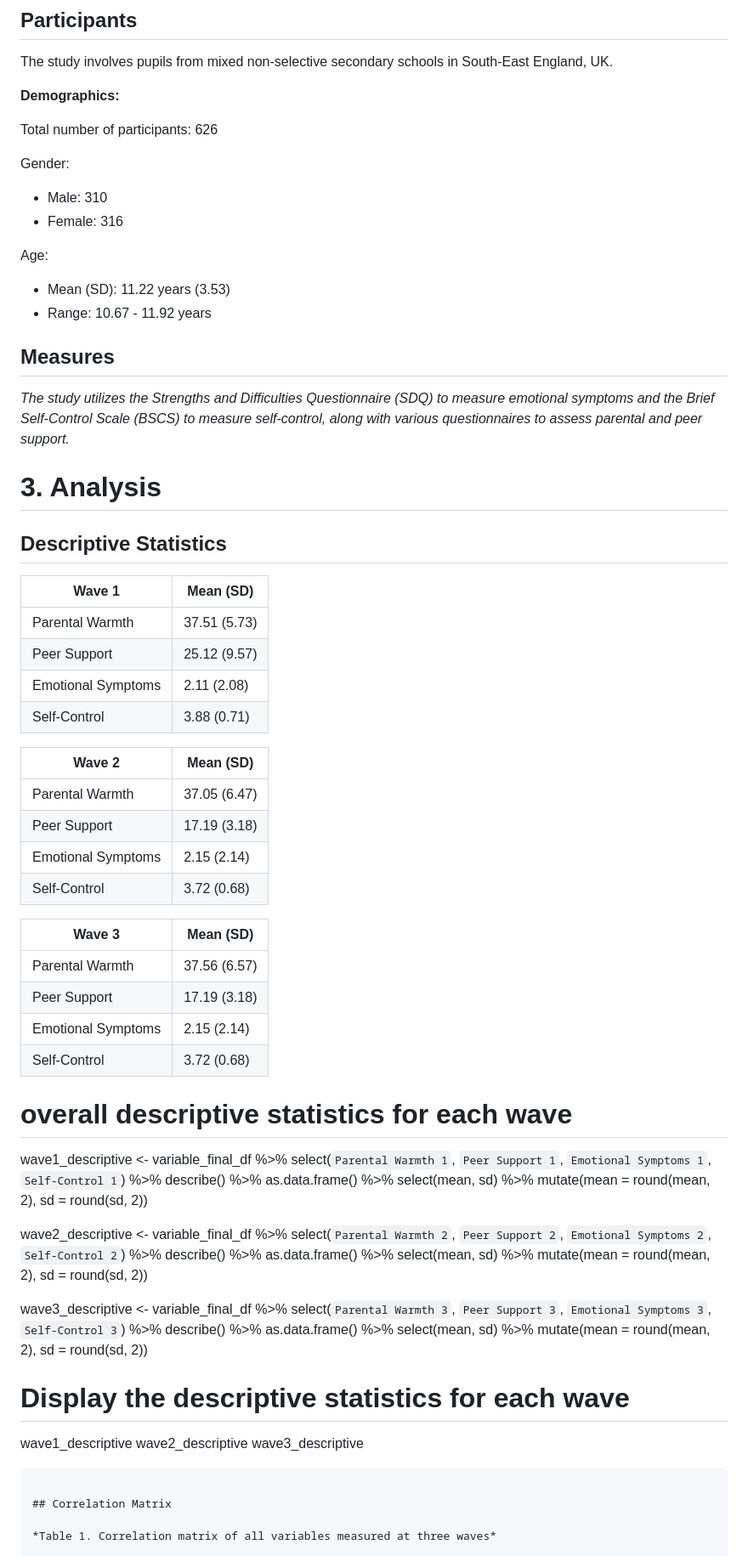
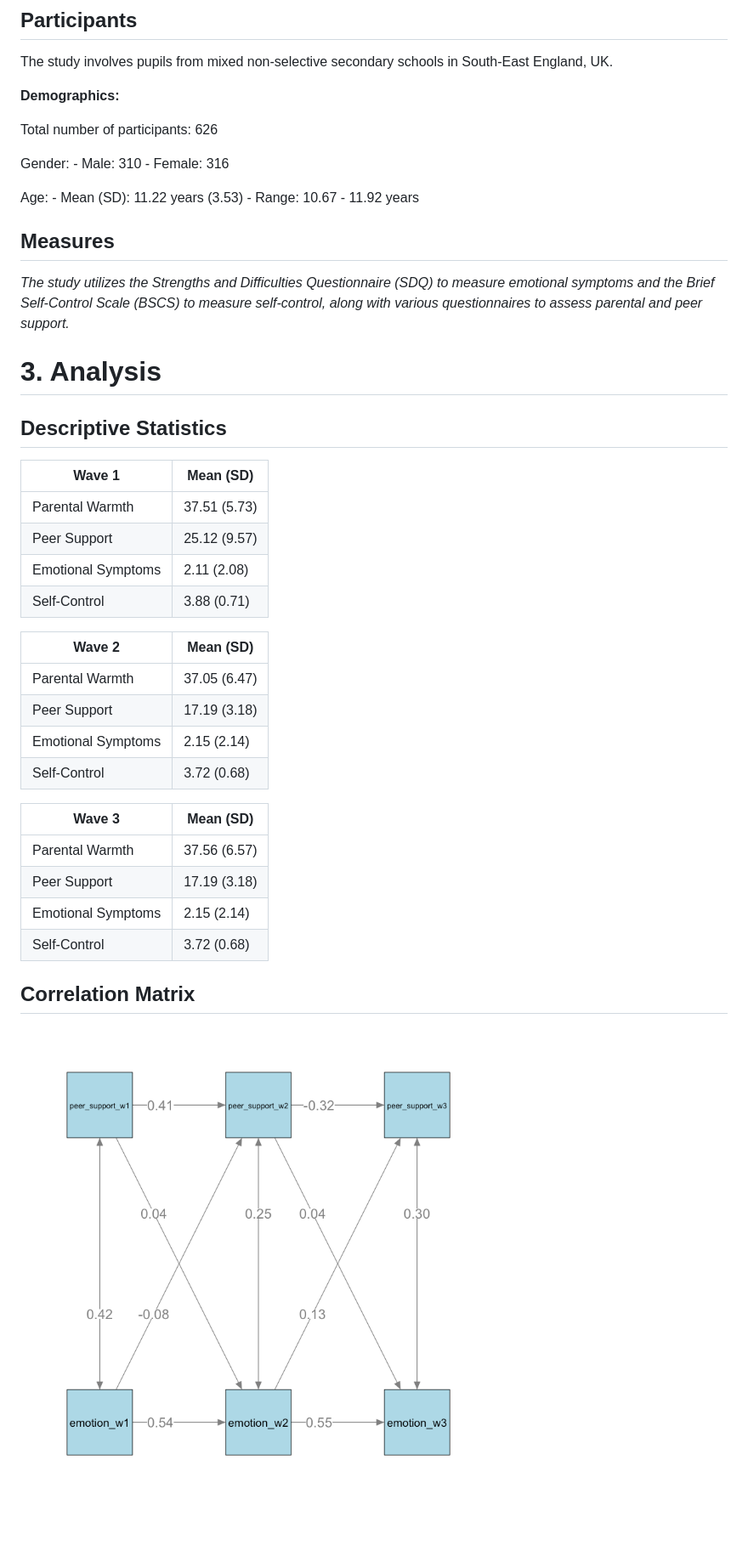
Before and after one commit to longitudinal-data-analysis-prac-2024/team_1_project, a Markdown page: README.md, the part around the change printed below. Shown: that part at 85% size. Rendered like a GitHub page; pictures changed too: plots/correlation_matrix.png; blank space fills up the shorter version.

````diff
--- a/README.md
+++ b/README.md
@@ -69,13 +69,9 @@ The study involves pupils from mixed non-selective secondary schools in South-Ea
 
 Total number of participants: 626
 
-Gender:
-- Male: 310
-- Female: 316
+Gender: - Male: 310 - Female: 316
 
-Age:
-- Mean (SD): 11.22 years (3.53)
-- Range: 10.67 - 11.92 years
+Age: - Mean (SD): 11.22 years (3.53) - Range: 10.67 - 11.92 years
 
 ## Measures
 
@@ -85,56 +81,28 @@ Age:
 
 ## Descriptive Statistics
 
-| **Wave 1**    | Mean (SD)|
-| ----------- | ----------- |
-| Parental Warmth | 37.51 (5.73) |
-| Peer Support   | 25.12 (9.57) |
-| Emotional Symptoms   | 2.11 (2.08) |
-| Self-Control   | 3.88 (0.71) |
+| **Wave 1**         | Mean (SD)    |
+|--------------------|--------------|
+| Parental Warmth    | 37.51 (5.73) |
+| Peer Support       | 25.12 (9.57) |
+| Emotional Symptoms | 2.11 (2.08)  |
+| Self-Control       | 3.88 (0.71)  |
 
-| **Wave 2**    | Mean (SD)|
-| ----------- | ----------- |
-| Parental Warmth | 37.05 (6.47) |
-| Peer Support   | 17.19 (3.18) |
-| Emotional Symptoms   | 2.15 (2.14) |
-| Self-Control   | 3.72 (0.68) |
+| **Wave 2**         | Mean (SD)    |
+|--------------------|--------------|
+| Parental Warmth    | 37.05 (6.47) |
+| Peer Support       | 17.19 (3.18) |
+| Emotional Symptoms | 2.15 (2.14)  |
+| Self-Control       | 3.72 (0.68)  |
 
-| **Wave 3**    | Mean (SD)|
-| ----------- | ----------- |
-| Parental Warmth | 37.56 (6.57) |
-| Peer Support   | 17.19 (3.18) |
-| Emotional Symptoms   | 2.15 (2.14) |
-| Self-Control   | 3.72 (0.68) |
-
-# overall descriptive statistics for each wave
-wave1_descriptive <- variable_final_df %>%
-  select(`Parental Warmth 1`, `Peer Support 1`, `Emotional Symptoms 1`, `Self-Control 1`) %>%
-  describe() %>%
-  as.data.frame() %>%
-  select(mean, sd) %>%
-  mutate(mean = round(mean, 2), sd = round(sd, 2))
-
-wave2_descriptive <- variable_final_df %>%
-  select(`Parental Warmth 2`, `Peer Support 2`, `Emotional Symptoms 2`, `Self-Control 2`) %>%
-  describe() %>%
-  as.data.frame() %>%
-  select(mean, sd) %>%
-  mutate(mean = round(mean, 2), sd = round(sd, 2))
-
-wave3_descriptive <- variable_final_df %>%
-  select(`Parental Warmth 3`, `Peer Support 3`, `Emotional Symptoms 3`, `Self-Control 3`) %>%
-  describe() %>%
-  as.data.frame() %>%
-  select(mean, sd) %>%
-  mutate(mean = round(mean, 2), sd = round(sd, 2))
-
-# Display the descriptive statistics for each wave
-wave1_descriptive
-wave2_descriptive
-wave3_descriptive
-```
+| **Wave 3**         | Mean (SD)    |
+|--------------------|--------------|
+| Parental Warmth    | 37.56 (6.57) |
+| Peer Support       | 17.19 (3.18) |
+| Emotional Symptoms | 2.15 (2.14)  |
+| Self-Control       | 3.72 (0.68)  |
 
 ## Correlation Matrix
 
-*Table 1. Correlation matrix of all variables measured at three waves*
+![**Table 1. Correlation matrix of all variables measured at three waves**](plots/correlation_matrix.png)
 
````
Also changed, not shown: other parts of README.md (+10 -66 lines), plots/clm_1.png (added), plots/clm_2.png (added), plots/clm_3.png (added), plots/clm_4.png (added), 2 other files.
